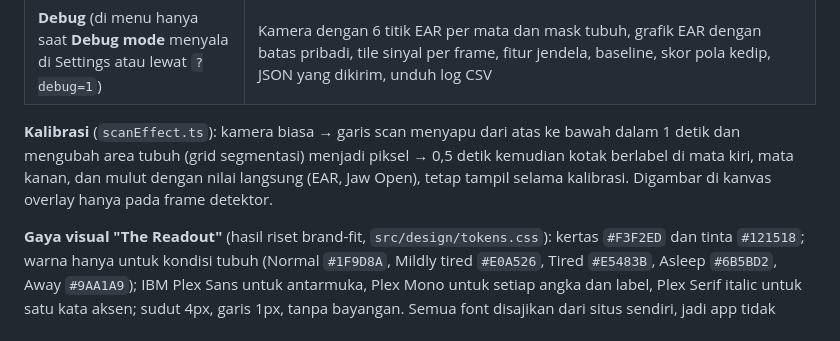
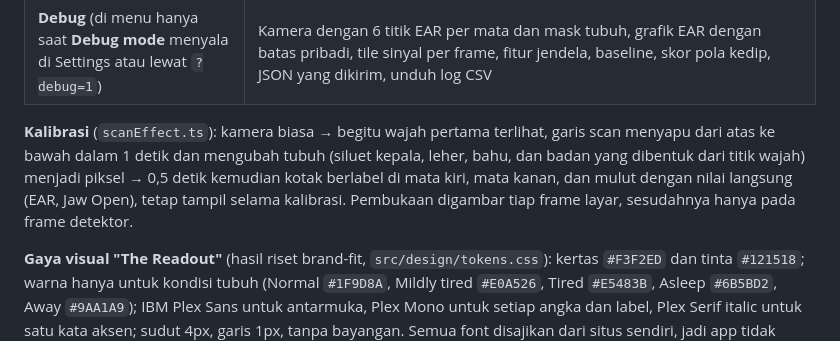
Before and after one commit to yayangacor/Equilibre, a Markdown page: README.md, the part around the change. Rendered like a GitHub page.

Commit message:
docs(readme): calibration scan follows a silhouette from the face landmarks
Co-Authored-By: Claude Opus 5.5 <noreply@anthropic.com>

```diff
--- a/README.md
+++ b/README.md
@@ -248,9 +248,10 @@ Tiga halaman (`web/index.html`, `web/auth.html`, `web/app.html`; Vite multi-page
 | **Settings** | Akun (Sign out), kalibrasi dan umur baseline, saran otomatis, pengingat cek kantuk, hemat daya, PiP, apa yang keluar dari laptop ini, unduh/hapus riwayat, mode Debug, batasan Equilibre |
 | **Debug** (di menu hanya saat **Debug mode** menyala di Settings atau lewat `?debug=1`) | Kamera dengan 6 titik EAR per mata dan mask tubuh, grafik EAR dengan batas pribadi, tile sinyal per frame, fitur jendela, baseline, skor pola kedip, JSON yang dikirim, unduh log CSV |
 
-**Kalibrasi** (`scanEffect.ts`): kamera biasa → garis scan menyapu dari atas ke bawah dalam 1 detik dan mengubah area tubuh
-(grid segmentasi) menjadi piksel → 0,5 detik kemudian kotak berlabel di mata kiri, mata kanan, dan mulut dengan nilai langsung
-(EAR, Jaw Open), tetap tampil selama kalibrasi. Digambar di kanvas overlay hanya pada frame detektor.
+**Kalibrasi** (`scanEffect.ts`): kamera biasa → begitu wajah pertama terlihat, garis scan menyapu dari atas ke bawah dalam
+1 detik dan mengubah tubuh (siluet kepala, leher, bahu, dan badan yang dibentuk dari titik wajah) menjadi piksel → 0,5 detik
+kemudian kotak berlabel di mata kiri, mata kanan, dan mulut dengan nilai langsung (EAR, Jaw Open), tetap tampil selama kalibrasi.
+Pembukaan digambar tiap frame layar, sesudahnya hanya pada frame detektor.
 
 **Gaya visual "The Readout"** (hasil riset brand-fit, `src/design/tokens.css`): kertas `#F3F2ED` dan tinta `#121518`; warna
 hanya untuk kondisi tubuh (Normal `#1F9D8A`, Mildly tired `#E0A526`, Tired `#E5483B`, Asleep `#6B5BD2`, Away `#9AA1A9`);
```
